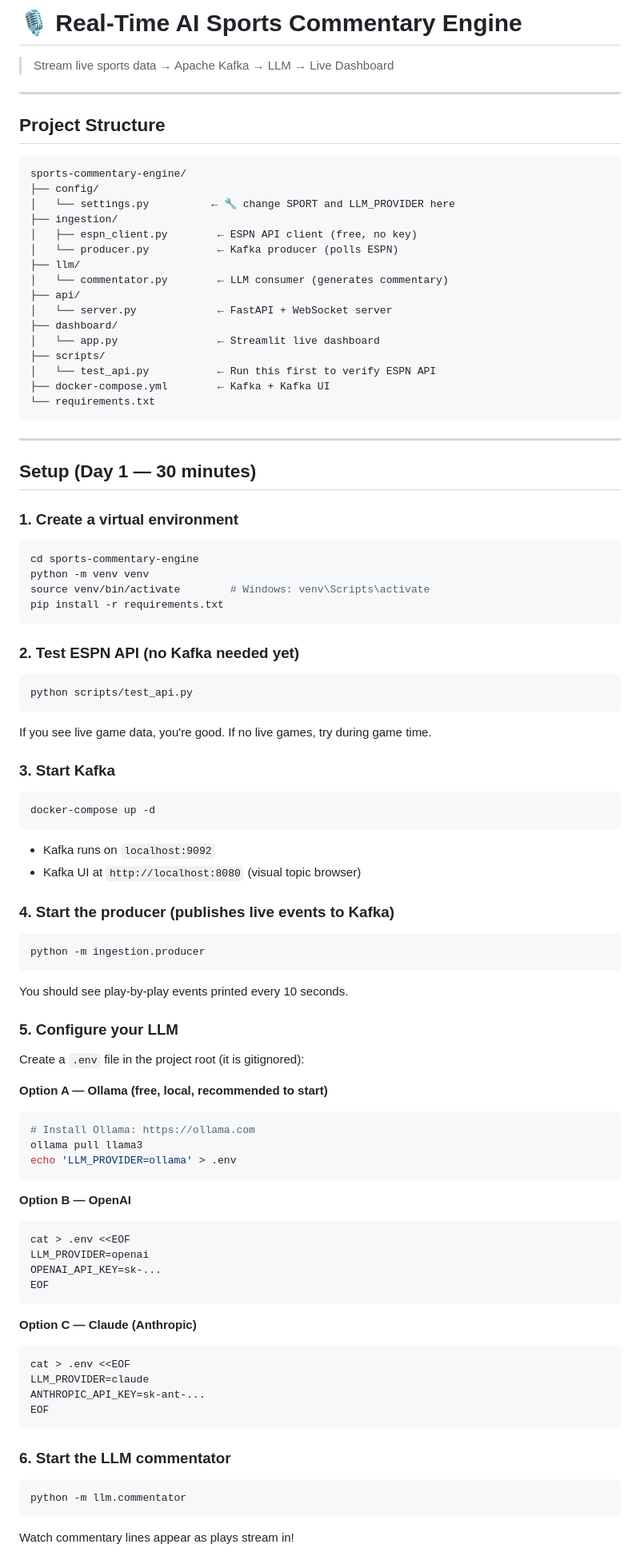
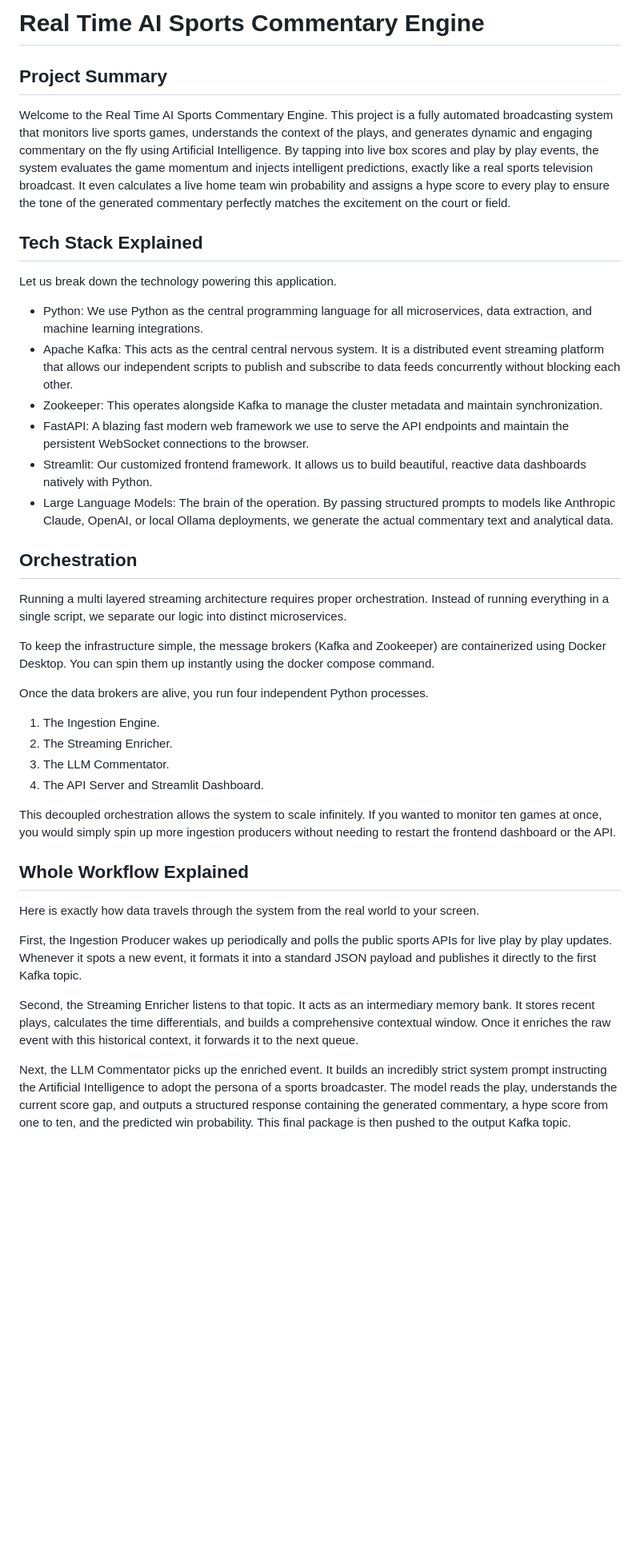
Before and after one commit to Susilkessav/AI-Sports-Commentary-Engine, a Markdown page: README.md, the part around one of its changes. Shown at 80% size. Rendered like a GitHub page; blank space fills up the shorter version.

Commit message:
docs: Update README with humanized project overview and tech stack

````diff
--- a/README.md
+++ b/README.md
@@ -1,91 +1,42 @@
-# 🎙 Real-Time AI Sports Commentary Engine
+# Real Time AI Sports Commentary Engine
 
-> Stream live sports data → Apache Kafka → LLM → Live Dashboard
+## Project Summary
 
----
+Welcome to the Real Time AI Sports Commentary Engine. This project is a fully automated broadcasting system that monitors live sports games, understands the context of the plays, and generates dynamic and engaging commentary on the fly using Artificial Intelligence. By tapping into live box scores and play by play events, the system evaluates the game momentum and injects intelligent predictions, exactly like a real sports television broadcast. It even calculates a live home team win probability and assigns a hype score to every play to ensure the tone of the generated commentary perfectly matches the excitement on the court or field.
 
-## Project Structure
+## Tech Stack Explained
 
-```
-sports-commentary-engine/
-├── config/
-│   └── settings.py          ← 🔧 change SPORT and LLM_PROVIDER here
-├── ingestion/
-│   ├── espn_client.py        ← ESPN API client (free, no key)
-│   └── producer.py           ← Kafka producer (polls ESPN)
-├── llm/
-│   └── commentator.py        ← LLM consumer (generates commentary)
-├── api/
-│   └── server.py             ← FastAPI + WebSocket server
-├── dashboard/
-│   └── app.py                ← Streamlit live dashboard
-├── scripts/
-│   └── test_api.py           ← Run this first to verify ESPN API
-├── docker-compose.yml        ← Kafka + Kafka UI
-└── requirements.txt
-```
+Let us break down the technology powering this application.
 
----
+* Python: We use Python as the central programming language for all microservices, data extraction, and machine learning integrations.
+* Apache Kafka: This acts as the central central nervous system. It is a distributed event streaming platform that allows our independent scripts to publish and subscribe to data feeds concurrently without blocking each other.
+* Zookeeper: This operates alongside Kafka to manage the cluster metadata and maintain synchronization.
+* FastAPI: A blazing fast modern web framework we use to serve the API endpoints and maintain the persistent WebSocket connections to the browser.
+* Streamlit: Our customized frontend framework. It allows us to build beautiful, reactive data dashboards natively with Python.
+* Large Language Models: The brain of the operation. By passing structured prompts to models like Anthropic Claude, OpenAI, or local Ollama deployments, we generate the actual commentary text and analytical data.
 
-## Setup (Day 1 — 30 minutes)
+## Orchestration
 
-### 1. Create a virtual environment
-```bash
-cd sports-commentary-engine
-python -m venv venv
-source venv/bin/activate        # Windows: venv\Scripts\activate
-pip install -r requirements.txt
-```
+Running a multi layered streaming architecture requires proper orchestration. Instead of running everything in a single script, we separate our logic into distinct microservices.
 
-### 2. Test ESPN API (no Kafka needed yet)
-```bash
-python scripts/test_api.py
-```
-If you see live game data, you're good. If no live games, try during game time.
+To keep the infrastructure simple, the message brokers (Kafka and Zookeeper) are containerized using Docker Desktop. You can spin them up instantly using the docker compose command.
 
-### 3. Start Kafka
-```bash
-docker-compose up -d
-```
-- Kafka runs on `localhost:9092`
-- Kafka UI at `http://localhost:8080` (visual topic browser)
+Once the data brokers are alive, you run four independent Python processes.
 
-### 4. Start the producer (publishes live events to Kafka)
-```bash
-python -m ingestion.producer
-```
-You should see play-by-play events printed every 10 seconds.
+1. The Ingestion Engine.
+2. The Streaming Enricher.
+3. The LLM Commentator.
+4. The API Server and Streamlit Dashboard.
 
-### 5. Configure your LLM
+This decoupled orchestration allows the system to scale infinitely. If you wanted to monitor ten games at once, you would simply spin up more ingestion producers without needing to restart the frontend dashboard or the API.
 
-Create a `.env` file in the project root (it is gitignored):
+## Whole Workflow Explained
 
-**Option A — Ollama (free, local, recommended to start)**
-```bash
-# Install Ollama: https://ollama.com
-ollama pull llama3
-echo 'LLM_PROVIDER=ollama' > .env
-```
+Here is exactly how data travels through the system from the real world to your screen.
 
-**Option B — OpenAI**
-```bash
-cat > .env <<EOF
-LLM_PROVIDER=openai
-OPENAI_API_KEY=sk-...
-EOF
-```
+First, the Ingestion Producer wakes up periodically and polls the public sports APIs for live play by play updates. Whenever it spots a new event, it formats it into a standard JSON payload and publishes it directly to the first Kafka topic.
 
-**Option C — Claude (Anthropic)**
-```bash
-cat > .env <<EOF
-LLM_PROVIDER=claude
-ANTHROPIC_API_KEY=sk-ant-...
-EOF
-```
+Second, the Streaming Enricher listens to that topic. It acts as an intermediary memory bank. It stores recent plays, calculates the time differentials, and builds a comprehensive contextual window. Once it enriches the raw event with this historical context, it forwards it to the next queue.
 
-### 6. Start the LLM commentator
-```bash
-python -m llm.commentator
-```
-Watch commentary lines appear as plays stream in!
+Next, the LLM Commentator picks up the enriched event. It builds an incredibly strict system prompt instructing the Artificial Intelligence to adopt the persona of a sports broadcaster. The model reads the play, understands the current score gap, and outputs a structured response containing the generated commentary, a hype score from one to ten, and the predicted win probability. This final package is then pushed to the output Kafka topic.
 
````
Also changed, not shown: other parts of README.md (+9 -51 lines).
